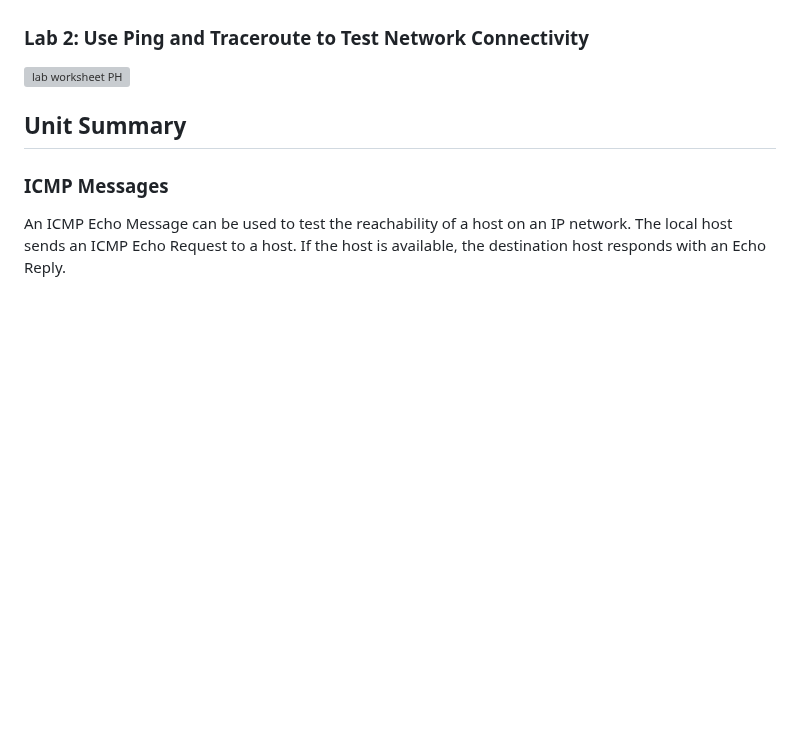
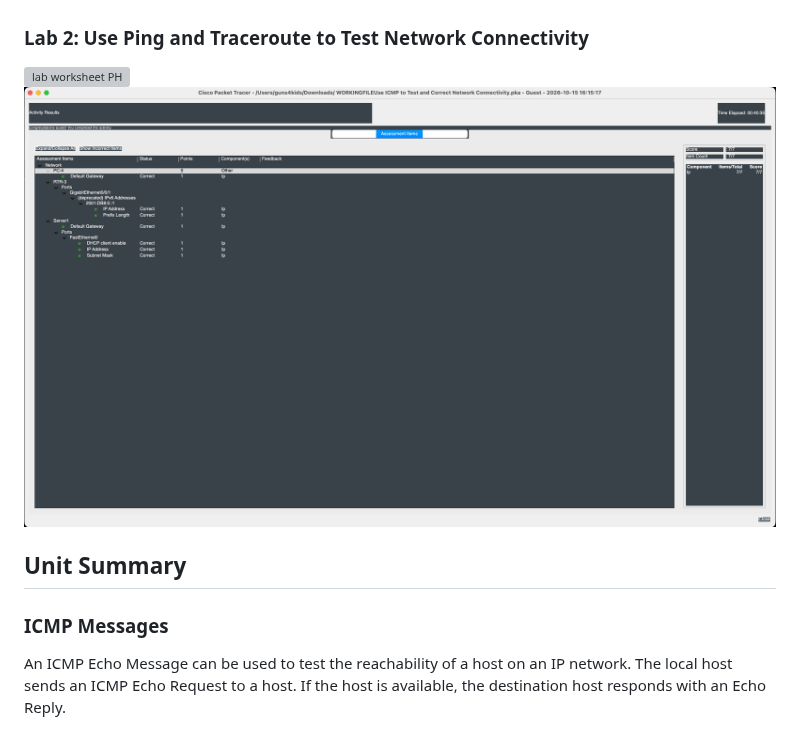
Before and after one commit to humanauction/cisco-cisco, a Markdown page: networkDevicesInitialConfiguration/12icmp.md, the part around the change. Rendered like a GitHub page; pictures changed too: networkDevicesInitialConfiguration/img/ICMPTestCorrectNetConn.png (added); blank space fills up the shorter version; grey boxes are pictures that could not be loaded.

Commit message:
Add: 12icmp.md: Lab 2 + Pass.

```diff
--- a/networkDevicesInitialConfiguration/12icmp.md
+++ b/networkDevicesInitialConfiguration/12icmp.md
@@ -229,6 +229,7 @@ After the final destination is reached, the host responds with either an ICMP Po
 ### Lab 2: Use Ping and Traceroute to Test Network Connectivity
 
 ![lab worksheet PH](networkDevicesInitialConfiguration/UsePingTracerouteTestNetworkConnectivity.pdf)
+![lab pass](img/ICMPTestCorrectNetConn.png)
 
 ## Unit Summary
 
```
